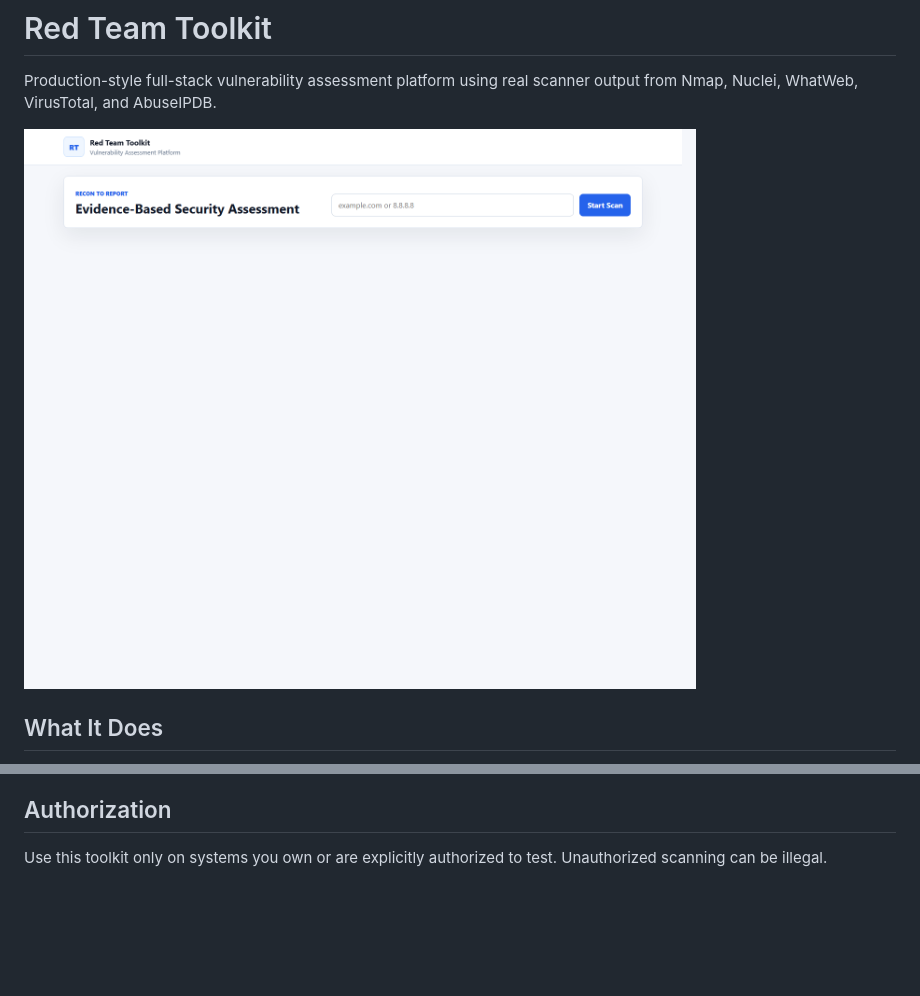
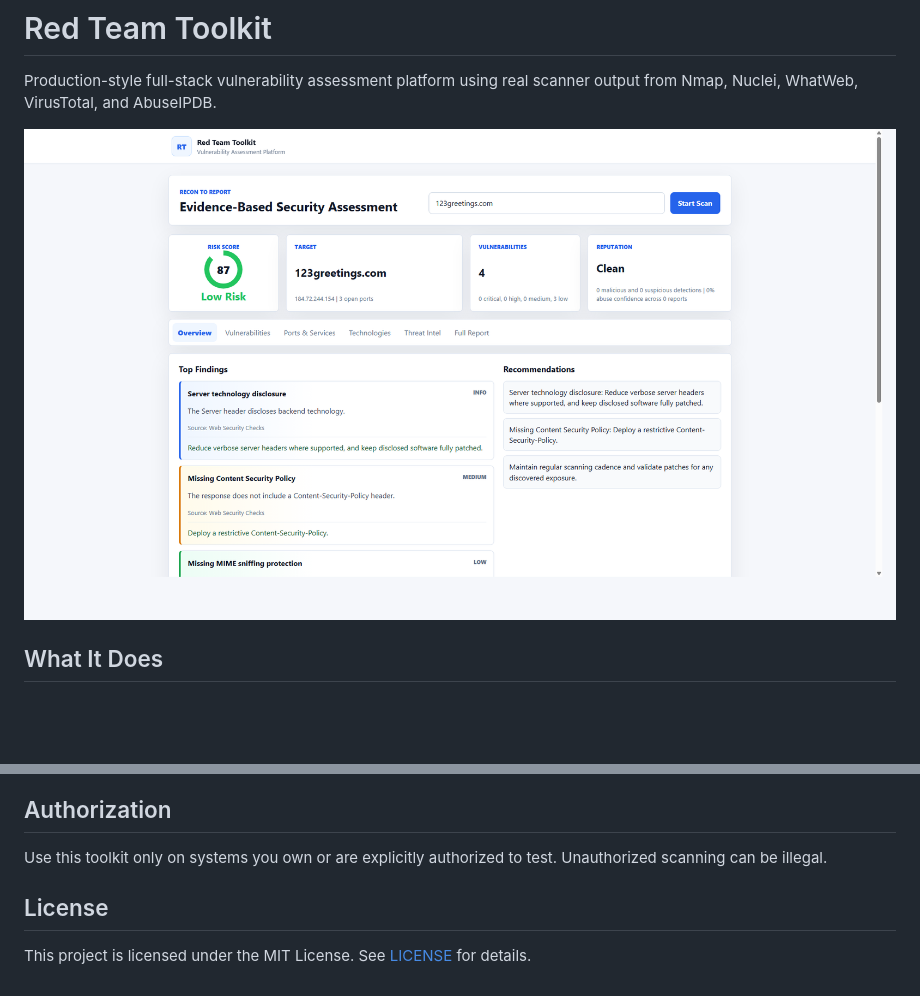
Before and after one commit to vaibhaviacchanala-19/Red-Team-Toolkit, a Markdown page: README.md, 2 parts joined by grey strips. GitHub-like rendering; pictures changed too: public/images/dashboard.png; blank space fills up the shorter version.

Commit message:
Update dashboard preview and add MIT license

```diff
--- a/README.md
+++ b/README.md
@@ -94,3 +94,7 @@ For better vulnerability coverage, keep Nuclei templates fresh and leave `NMAP_E
 ## Authorization
 
 Use this toolkit only on systems you own or are explicitly authorized to test. Unauthorized scanning can be illegal.
+
+## License
+
+This project is licensed under the MIT License. See [LICENSE](LICENSE) for details.
```
Also changed, not shown: 1 other file.
